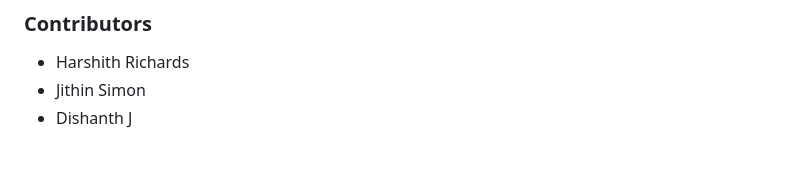
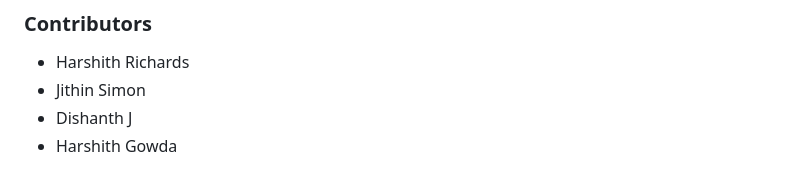
Before and after one commit to Harshith-richards/Fire-Safety-System, a Markdown page: README.md, the part around the change. Drawn GitHub-style.

Commit message:
Update README to add Harshith Gowda
Co-authored-by: Harshith Gowda <harshithgowda844@gmail.com>

```diff
--- a/README.md
+++ b/README.md
@@ -84,3 +84,4 @@ This project contains several specialized guides tailored to different component
 * Harshith Richards
 * Jithin Simon
 * Dishanth J
+* Harshith Gowda
```
